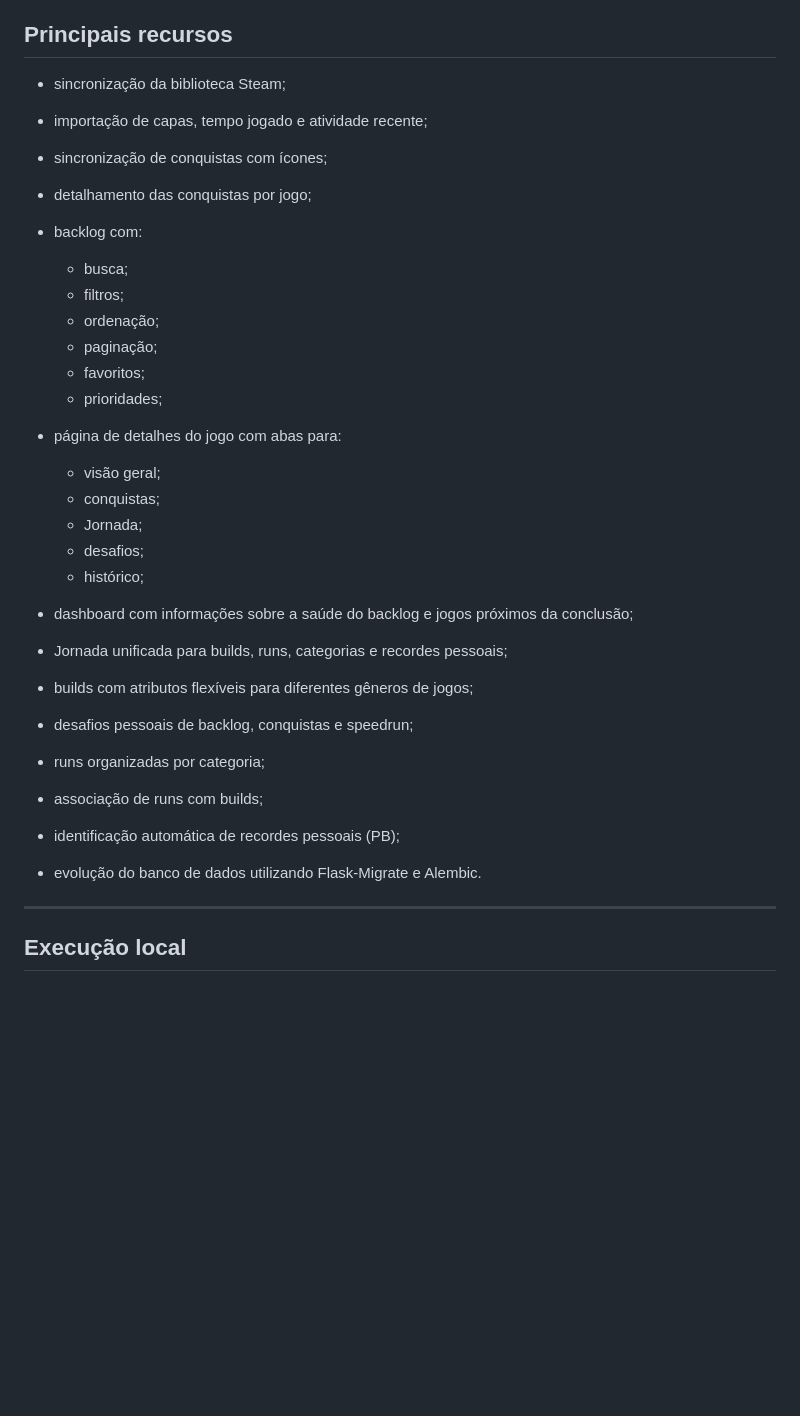
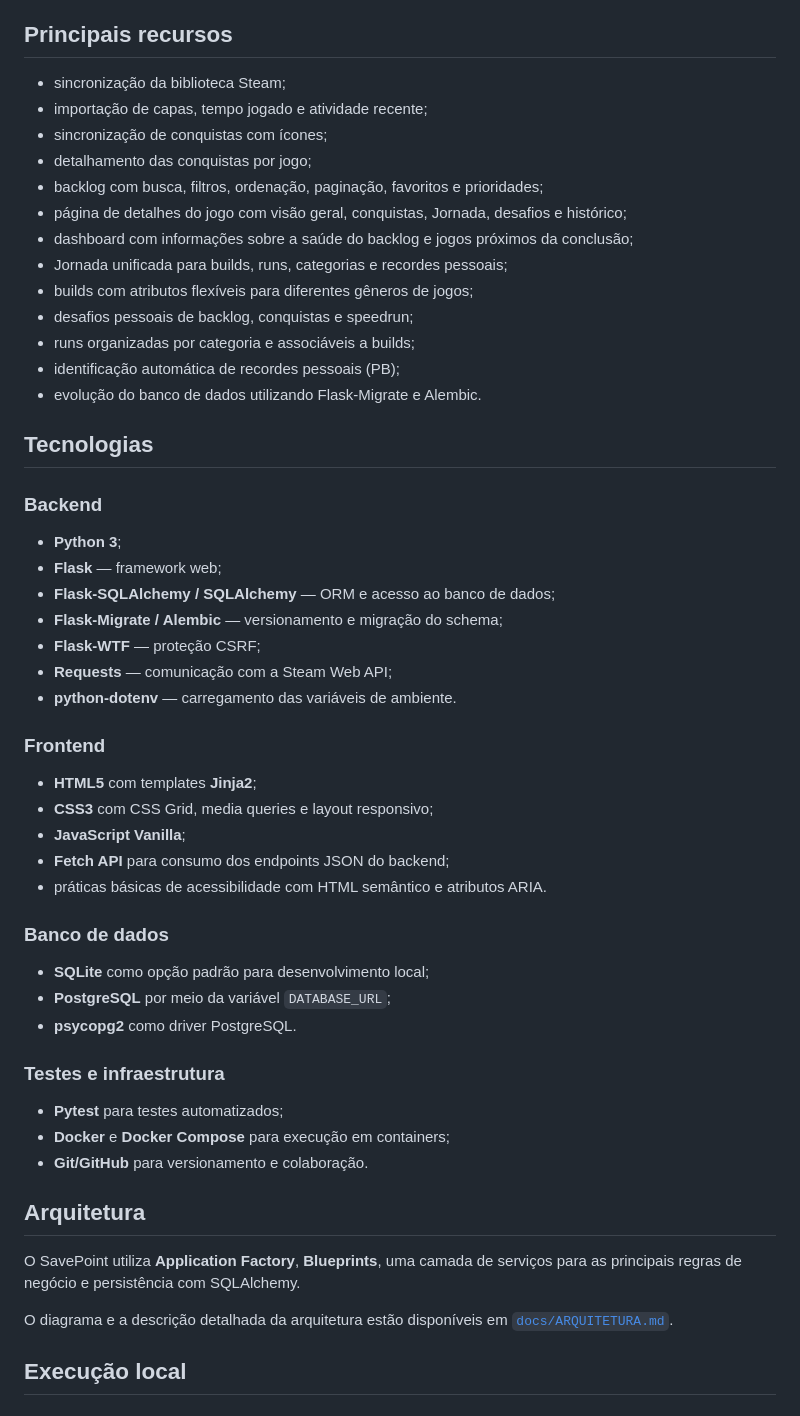
Before and after one commit to VictorPerim123/BFD-Trabalho-Final, a Markdown page: README.md, the part around one of its changes. Drawn GitHub-style; blank space fills up the shorter version.

Commit message:
fix: ajuste readme

```diff
--- a/README.md
+++ b/README.md
@@ -6,35 +6,57 @@ Além da integração com a biblioteca Steam, o sistema permite acompanhar conqu
 
 ## Principais recursos
 
-* sincronização da biblioteca Steam;
-* importação de capas, tempo jogado e atividade recente;
-* sincronização de conquistas com ícones;
-* detalhamento das conquistas por jogo;
-* backlog com:
+- sincronização da biblioteca Steam;
+- importação de capas, tempo jogado e atividade recente;
+- sincronização de conquistas com ícones;
+- detalhamento das conquistas por jogo;
+- backlog com busca, filtros, ordenação, paginação, favoritos e prioridades;
+- página de detalhes do jogo com visão geral, conquistas, Jornada, desafios e histórico;
+- dashboard com informações sobre a saúde do backlog e jogos próximos da conclusão;
+- Jornada unificada para builds, runs, categorias e recordes pessoais;
+- builds com atributos flexíveis para diferentes gêneros de jogos;
+- desafios pessoais de backlog, conquistas e speedrun;
+- runs organizadas por categoria e associáveis a builds;
+- identificação automática de recordes pessoais (PB);
+- evolução do banco de dados utilizando Flask-Migrate e Alembic.
 
-  * busca;
-  * filtros;
-  * ordenação;
-  * paginação;
-  * favoritos;
-  * prioridades;
-* página de detalhes do jogo com abas para:
+## Tecnologias
 
-  * visão geral;
-  * conquistas;
-  * Jornada;
-  * desafios;
-  * histórico;
-* dashboard com informações sobre a saúde do backlog e jogos próximos da conclusão;
-* Jornada unificada para builds, runs, categorias e recordes pessoais;
-* builds com atributos flexíveis para diferentes gêneros de jogos;
-* desafios pessoais de backlog, conquistas e speedrun;
-* runs organizadas por categoria;
-* associação de runs com builds;
-* identificação automática de recordes pessoais (PB);
-* evolução do banco de dados utilizando Flask-Migrate e Alembic.
+### Backend
 
----
+- **Python 3**;
+- **Flask** — framework web;
+- **Flask-SQLAlchemy / SQLAlchemy** — ORM e acesso ao banco de dados;
+- **Flask-Migrate / Alembic** — versionamento e migração do schema;
+- **Flask-WTF** — proteção CSRF;
+- **Requests** — comunicação com a Steam Web API;
+- **python-dotenv** — carregamento das variáveis de ambiente.
+
+### Frontend
+
+- **HTML5** com templates **Jinja2**;
+- **CSS3** com CSS Grid, media queries e layout responsivo;
+- **JavaScript Vanilla**;
+- **Fetch API** para consumo dos endpoints JSON do backend;
+- práticas básicas de acessibilidade com HTML semântico e atributos ARIA.
+
+### Banco de dados
+
+- **SQLite** como opção padrão para desenvolvimento local;
+- **PostgreSQL** por meio da variável `DATABASE_URL`;
+- **psycopg2** como driver PostgreSQL.
+
+### Testes e infraestrutura
+
+- **Pytest** para testes automatizados;
+- **Docker** e **Docker Compose** para execução em containers;
+- **Git/GitHub** para versionamento e colaboração.
+
+## Arquitetura
+
+O SavePoint utiliza **Application Factory**, **Blueprints**, uma camada de serviços para as principais regras de negócio e persistência com SQLAlchemy.
+
+O diagrama e a descrição detalhada da arquitetura estão disponíveis em [`docs/ARQUITETURA.md`](docs/ARQUITETURA.md).
 
 ## Execução local
 
```
Also changed, not shown: other parts of README.md (+13 -39 lines), docs/ARQUITETURA.md (added, +107 -0 lines).
